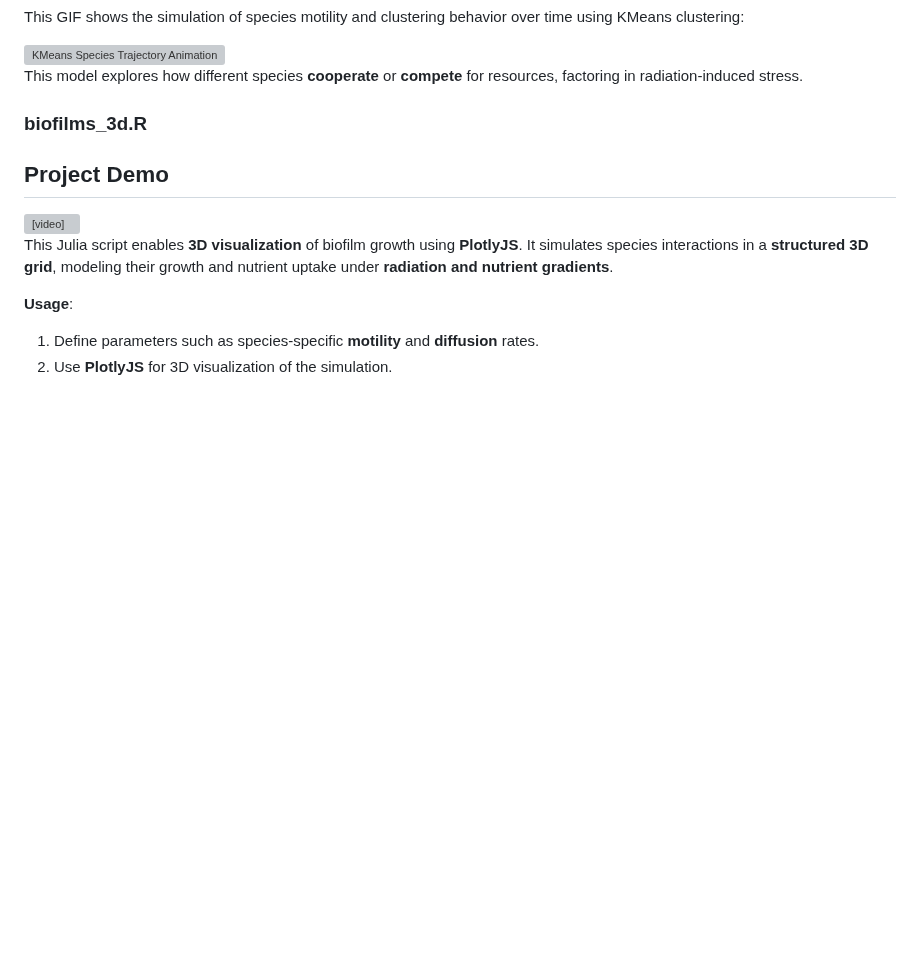
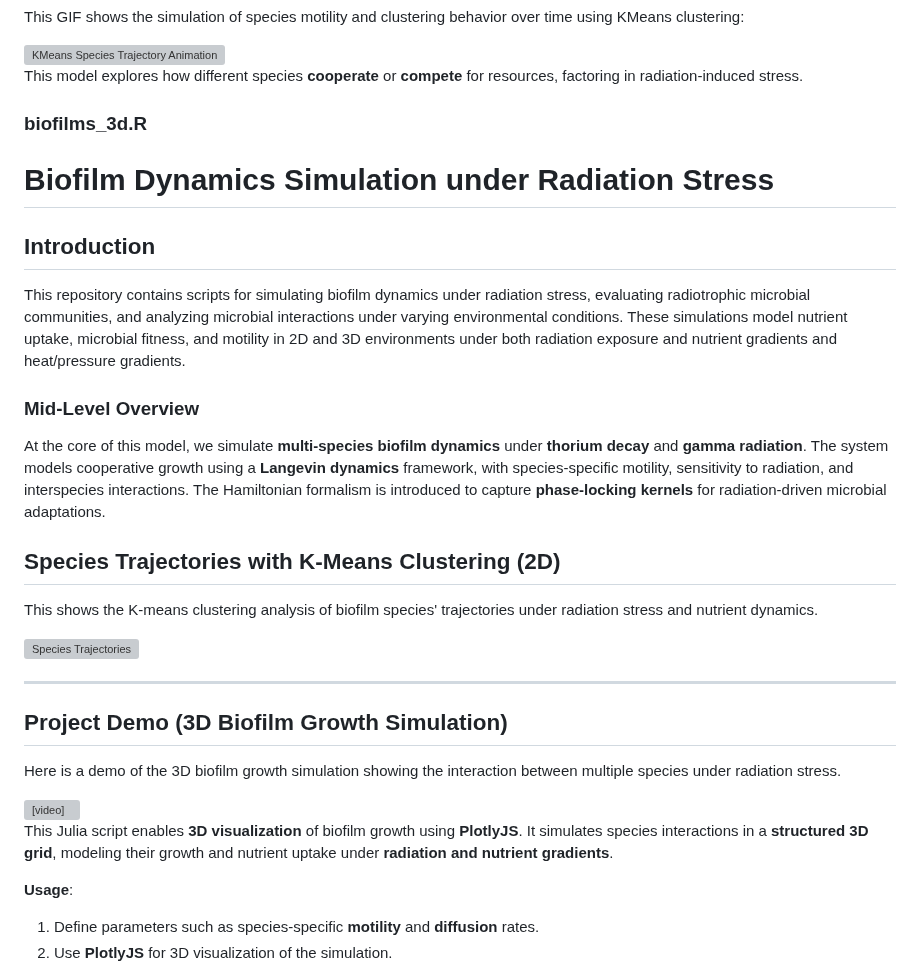
Before and after one commit to aurascoper/Biofilms, a Markdown page: README.md, the part around one of its changes. GitHub-like rendering; blank space fills up the shorter version; grey boxes are pictures that could not be loaded.

Commit message:
Update README.md
added another 2 d giph and the 3d video

```diff
--- a/README.md
+++ b/README.md
@@ -67,6 +67,26 @@ This R script models **biofilm growth dynamics** of multiple species exposed to
 This model explores how different species **cooperate** or **compete** for resources, factoring in radiation-induced stress.
 
 ### biofilms_3d.R
+# Biofilm Dynamics Simulation under Radiation Stress
 
-## Project Demo
+## Introduction
+
+This repository contains scripts for simulating biofilm dynamics under radiation stress, evaluating radiotrophic microbial communities, and analyzing microbial interactions under varying environmental conditions. These simulations model nutrient uptake, microbial fitness, and motility in 2D and 3D environments under both radiation exposure and nutrient gradients and heat/pressure gradients.
+
+### Mid-Level Overview
+
+At the core of this model, we simulate **multi-species biofilm dynamics** under **thorium decay** and **gamma radiation**. The system models cooperative growth using a **Langevin dynamics** framework, with species-specific motility, sensitivity to radiation, and interspecies interactions. The Hamiltonian formalism is introduced to capture **phase-locking kernels** for radiation-driven microbial adaptations.
+
+## Species Trajectories with K-Means Clustering (2D)
+
+This shows the K-means clustering analysis of biofilm species' trajectories under radiation stress and nutrient dynamics.
+
+![Species Trajectories](biofilm_2d_clustering.gif)
+
+---
+
+## Project Demo (3D Biofilm Growth Simulation)
+
+Here is a demo of the 3D biofilm growth simulation showing the interaction between multiple species under radiation stress.
+
 <video width="600" controls>
```
Also changed, not shown: other parts of README.md (+3 -1 lines).
